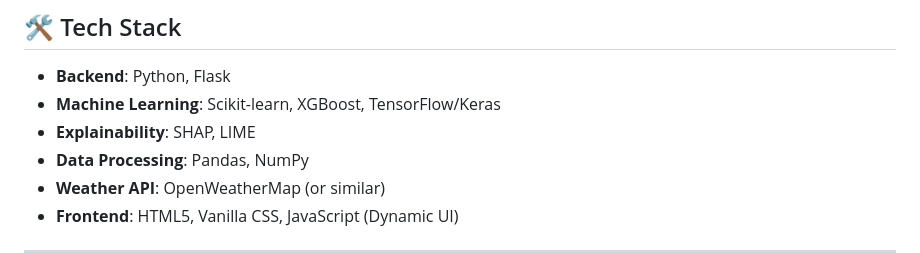
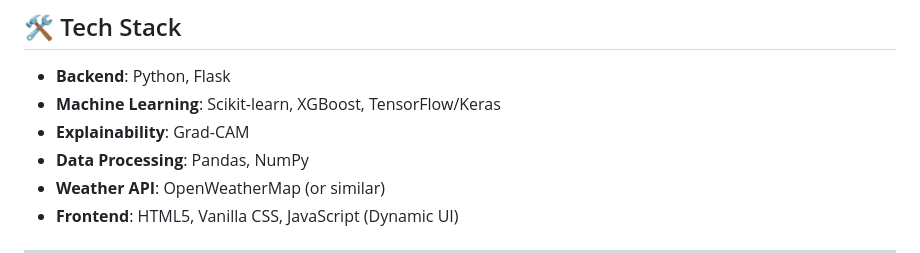
Before and after one commit to pratikfunde25-bit/Smart_Agri_Assistant, a Markdown page: README.md, the part around one of its changes. GitHub-like rendering.

Commit message:
docs: clean up model report, update explainability to Grad-CAM, fix numeric labels to crop names for IEEE paper

```diff
--- a/README.md
+++ b/README.md
@@ -25,7 +25,7 @@ The disease pipeline is being expanded toward Maharashtra-first crop coverage th
 
 - **Backend**: Python, Flask
 - **Machine Learning**: Scikit-learn, XGBoost, TensorFlow/Keras
-- **Explainability**: SHAP, LIME
+- **Explainability**: Grad-CAM
 - **Data Processing**: Pandas, NumPy
 - **Weather API**: OpenWeatherMap (or similar)
 - **Frontend**: HTML5, Vanilla CSS, JavaScript (Dynamic UI)
```
Also changed, not shown: other parts of README.md (+1 -1 lines), docs/detailed_model_report.md (+24 -81 lines), docs/hybrid_disease_pipeline.md (+4 -14 lines).
